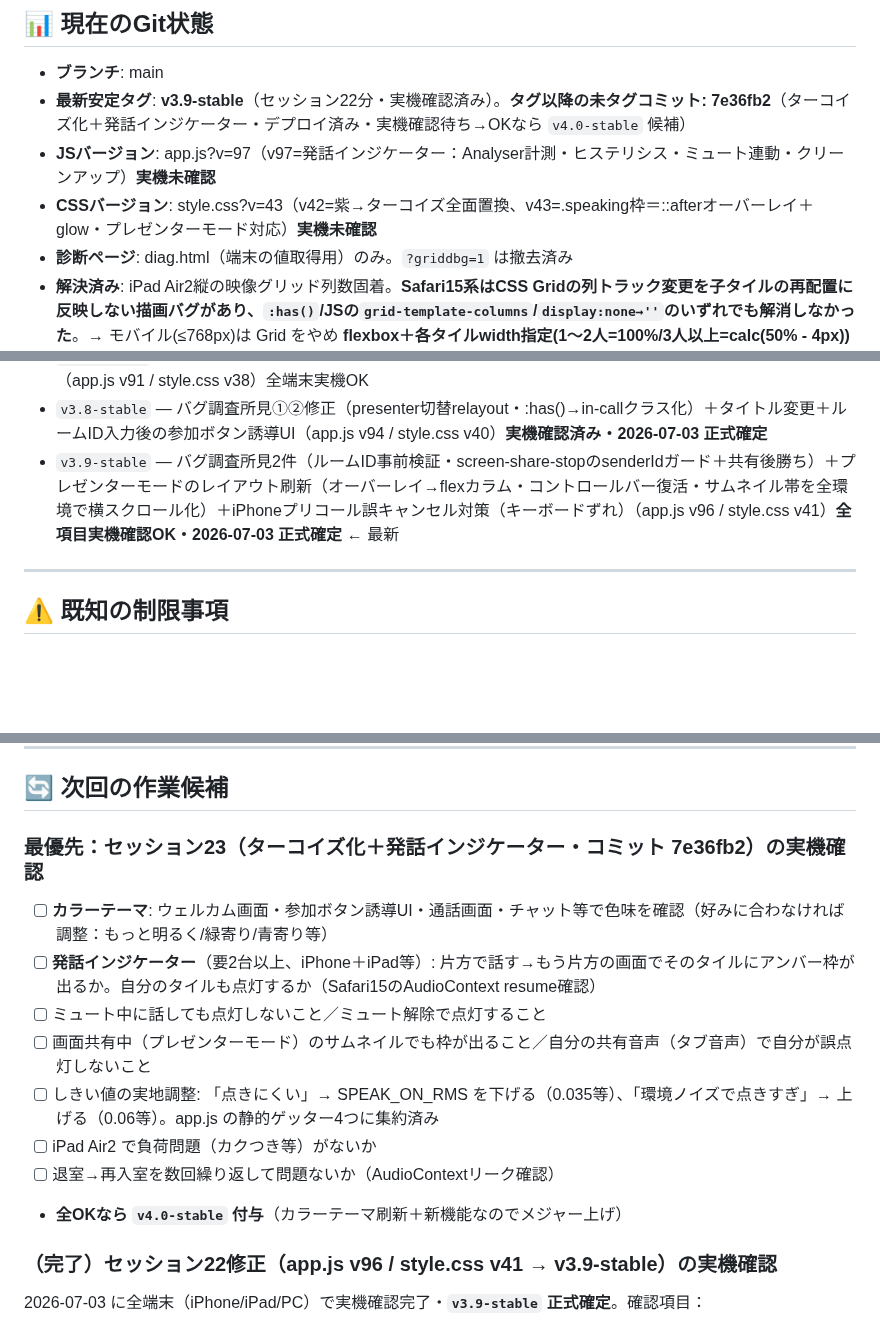
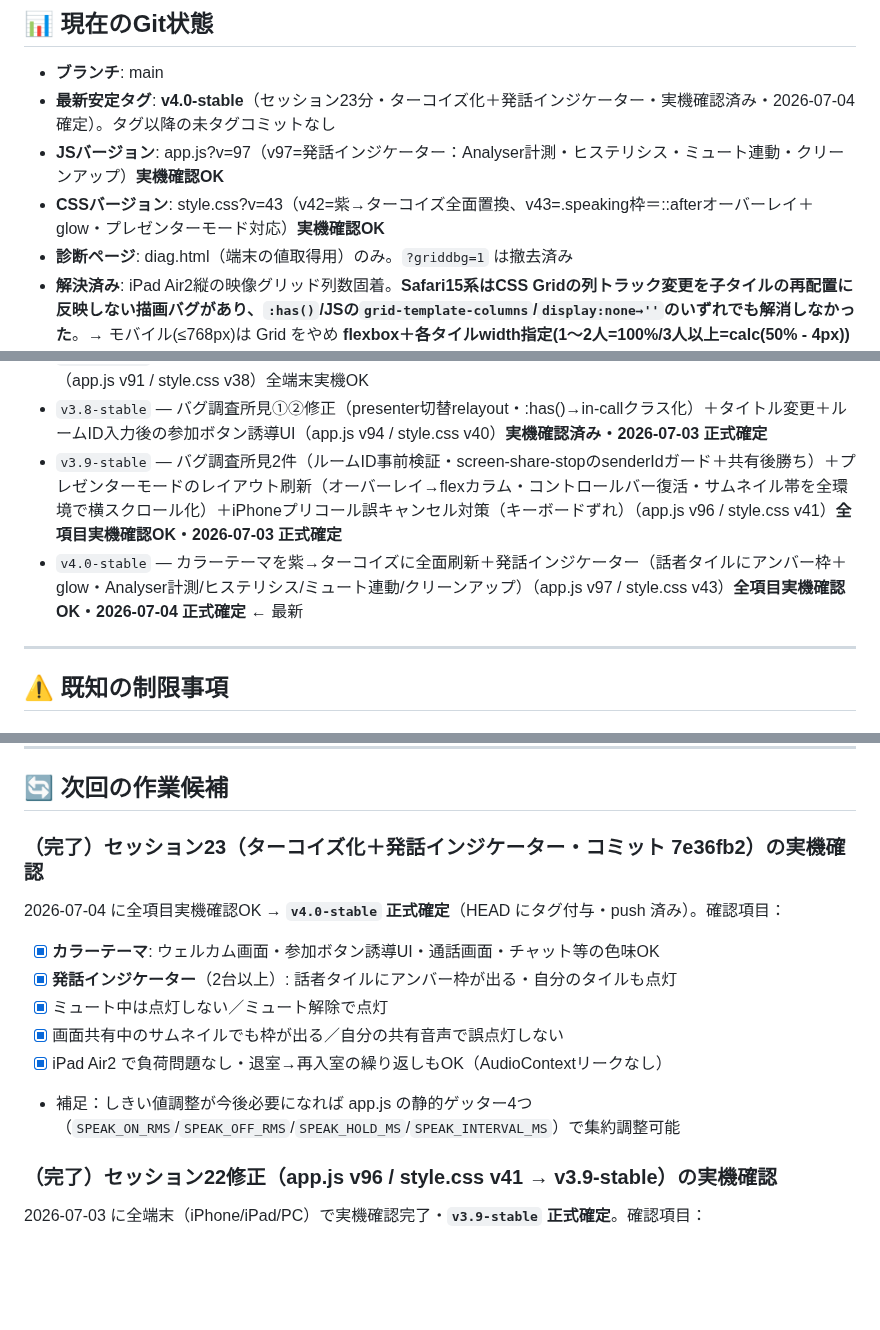
Before and after one commit to iitsubu-cloud/comchat, a Markdown page: SESSION_SUMMARY.md, 3 parts joined by grey strips. Drawn GitHub-style; blank space fills up the shorter version.

Commit message:
docs: v4.0-stable 正式確定（セッション23・実機確認OK）
Co-Authored-By: Claude Opus 4.8 <noreply@anthropic.com>

```diff
--- a/SESSION_SUMMARY.md
+++ b/SESSION_SUMMARY.md
@@ -405,9 +405,9 @@
 ## 📊 現在のGit状態
 
 - **ブランチ**: main
-- **最新安定タグ**: **v3.9-stable**（セッション22分・実機確認済み）。**タグ以降の未タグコミット: 7e36fb2**（ターコイズ化＋発話インジケーター・デプロイ済み・実機確認待ち→OKなら `v4.0-stable` 候補）
-- **JSバージョン**: app.js?v=97（v97=発話インジケーター：Analyser計測・ヒステリシス・ミュート連動・クリーンアップ）**実機未確認**
-- **CSSバージョン**: style.css?v=43（v42=紫→ターコイズ全面置換、v43=.speaking枠＝::afterオーバーレイ＋glow・プレゼンターモード対応）**実機未確認**
+- **最新安定タグ**: **v4.0-stable**（セッション23分・ターコイズ化＋発話インジケーター・実機確認済み・2026-07-04 確定）。タグ以降の未タグコミットなし
+- **JSバージョン**: app.js?v=97（v97=発話インジケーター：Analyser計測・ヒステリシス・ミュート連動・クリーンアップ）**実機確認OK**
+- **CSSバージョン**: style.css?v=43（v42=紫→ターコイズ全面置換、v43=.speaking枠＝::afterオーバーレイ＋glow・プレゼンターモード対応）**実機確認OK**
 - **診断ページ**: diag.html（端末の値取得用）のみ。`?griddbg=1` は撤去済み
 - **解決済み**: iPad Air2縦の映像グリッド列数固着。**Safari15系はCSS Gridの列トラック変更を子タイルの再配置に反映しない描画バグがあり、`:has()`/JSの`grid-template-columns`/`display:none→''`のいずれでも解消しなかった**。→ モバイル(≤768px)は Grid をやめ **flexbox＋各タイルwidth指定(1〜2人=100%/3人以上=calc(50% - 4px))** に転換。さらに Safari15が `align-content:start` を認識せず stretch に落ちてタイルが縦伸びする副作用を `align-content/align-items:flex-start` ＋ `.video-container{height:auto}` で解消。PC(≥769px)は従来のgridロジックのまま無変更。全端末実機OK
 
@@ -444,7 +444,8 @@
 - `v3.6-stable` — チャット送信ボタン見切れ修正（iPad Air2横向き等・style.css v34）実機OK
 - `v3.7-stable` — モバイル映像グリッドを Grid→flexbox に転換し iPad Air2縦の列数固着を解決＋16:9維持（app.js v91 / style.css v38）全端末実機OK
 - `v3.8-stable` — バグ調査所見①②修正（presenter切替relayout・:has()→in-callクラス化）＋タイトル変更＋ルームID入力後の参加ボタン誘導UI（app.js v94 / style.css v40）**実機確認済み・2026-07-03 正式確定**
-- `v3.9-stable` — バグ調査所見2件（ルームID事前検証・screen-share-stopのsenderIdガード＋共有後勝ち）＋プレゼンターモードのレイアウト刷新（オーバーレイ→flexカラム・コントロールバー復活・サムネイル帯を全環境で横スクロール化）＋iPhoneプリコール誤キャンセル対策（キーボードずれ）（app.js v96 / style.css v41）**全項目実機確認OK・2026-07-03 正式確定** ← 最新
+- `v3.9-stable` — バグ調査所見2件（ルームID事前検証・screen-share-stopのsenderIdガード＋共有後勝ち）＋プレゼンターモードのレイアウト刷新（オーバーレイ→flexカラム・コントロールバー復活・サムネイル帯を全環境で横スクロール化）＋iPhoneプリコール誤キャンセル対策（キーボードずれ）（app.js v96 / style.css v41）**全項目実機確認OK・2026-07-03 正式確定**
+- `v4.0-stable` — カラーテーマを紫→ターコイズに全面刷新＋発話インジケーター（話者タイルにアンバー枠＋glow・Analyser計測/ヒステリシス/ミュート連動/クリーンアップ）（app.js v97 / style.css v43）**全項目実機確認OK・2026-07-04 正式確定** ← 最新
 
 ---
 
@@ -464,15 +465,14 @@
 
 ## 🔄 次回の作業候補
 
-### 最優先：セッション23（ターコイズ化＋発話インジケーター・コミット 7e36fb2）の実機確認
-- [ ] **カラーテーマ**: ウェルカム画面・参加ボタン誘導UI・通話画面・チャット等で色味を確認（好みに合わなければ調整：もっと明るく/緑寄り/青寄り等）
-- [ ] **発話インジケーター**（要2台以上、iPhone＋iPad等）: 片方で話す→もう片方の画面でそのタイルにアンバー枠が出るか。自分のタイルも点灯するか（Safari15のAudioContext resume確認）
-- [ ] ミュート中に話しても点灯しないこと／ミュート解除で点灯すること
-- [ ] 画面共有中（プレゼンターモード）のサムネイルでも枠が出ること／自分の共有音声（タブ音声）で自分が誤点灯しないこと
-- [ ] しきい値の実地調整: 「点きにくい」→ SPEAK_ON_RMS を下げる（0.035等）、「環境ノイズで点きすぎ」→ 上げる（0.06等）。app.js の静的ゲッター4つに集約済み
-- [ ] iPad Air2 で負荷問題（カクつき等）がないか
-- [ ] 退室→再入室を数回繰り返して問題ないか（AudioContextリーク確認）
-- **全OKなら `v4.0-stable` 付与**（カラーテーマ刷新＋新機能なのでメジャー上げ）
+### （完了）セッション23（ターコイズ化＋発話インジケーター・コミット 7e36fb2）の実機確認
+2026-07-04 に全項目実機確認OK → **`v4.0-stable` 正式確定**（HEAD にタグ付与・push 済み）。確認項目：
+- [x] **カラーテーマ**: ウェルカム画面・参加ボタン誘導UI・通話画面・チャット等の色味OK
+- [x] **発話インジケーター**（2台以上）: 話者タイルにアンバー枠が出る・自分のタイルも点灯
+- [x] ミュート中は点灯しない／ミュート解除で点灯
+- [x] 画面共有中のサムネイルでも枠が出る／自分の共有音声で誤点灯しない
+- [x] iPad Air2 で負荷問題なし・退室→再入室の繰り返しもOK（AudioContextリークなし）
+- 補足：しきい値調整が今後必要になれば app.js の静的ゲッター4つ（`SPEAK_ON_RMS`/`SPEAK_OFF_RMS`/`SPEAK_HOLD_MS`/`SPEAK_INTERVAL_MS`）で集約調整可能
 
 ### （完了）セッション22修正（app.js v96 / style.css v41 → v3.9-stable）の実機確認
 2026-07-03 に全端末（iPhone/iPad/PC）で実機確認完了・**`v3.9-stable` 正式確定**。確認項目：
```
Also changed, not shown: other parts of SESSION_SUMMARY.md (+2 -2 lines).
